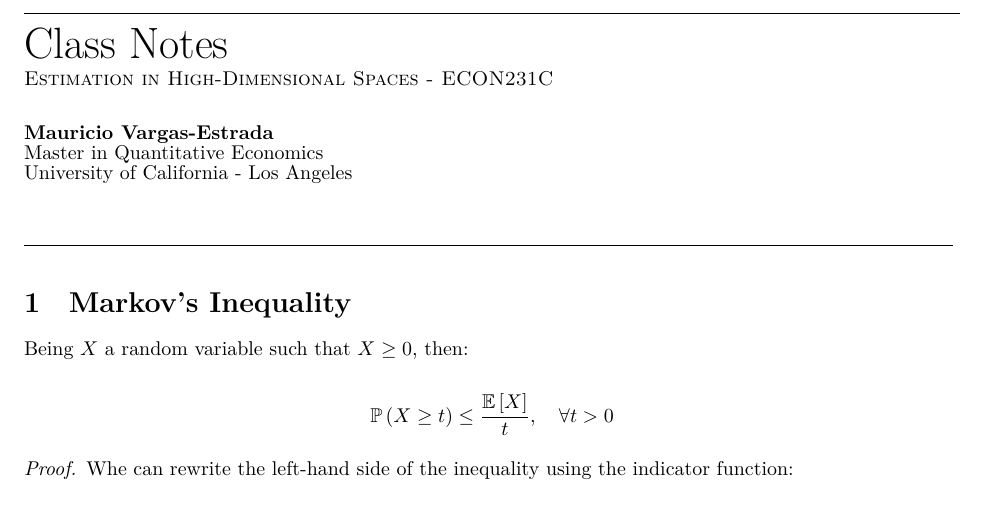
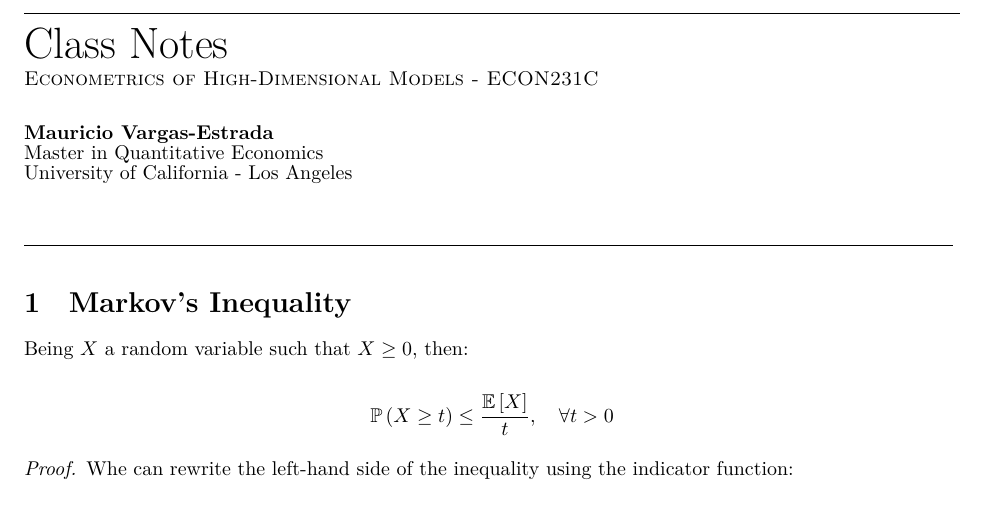
Before and after one commit to m4wnn/ECON231C, a LaTeX document (class_notes/paper.tex, which reads class_notes/misc/title.tex): part of page 1 of 13, cut so that both start at the same text. Compiled offline with XeLaTeX.

Commit message:
Change in class name

```diff
--- a/class_notes/misc/title.tex
+++ b/class_notes/misc/title.tex
@@ -11,7 +11,7 @@
 		\fontsize{22pt}{44pt}\selectfont
 		Class Notes
 	}\\
-	\textsc{Estimation in High-Dimensional Spaces - ECON231C}
+	\textsc{Econometrics of High-Dimensional Models - ECON231C}
 	\end{spacing}
 
 	\ \\ \ \\
```
